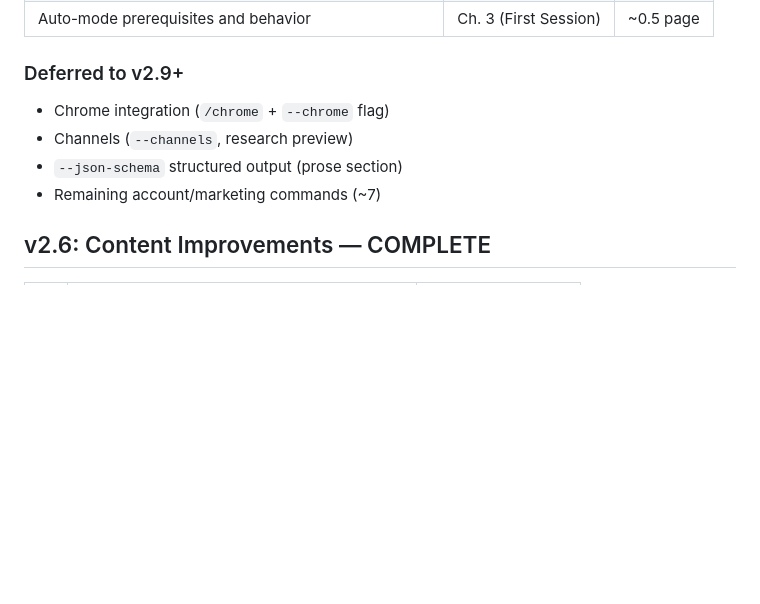
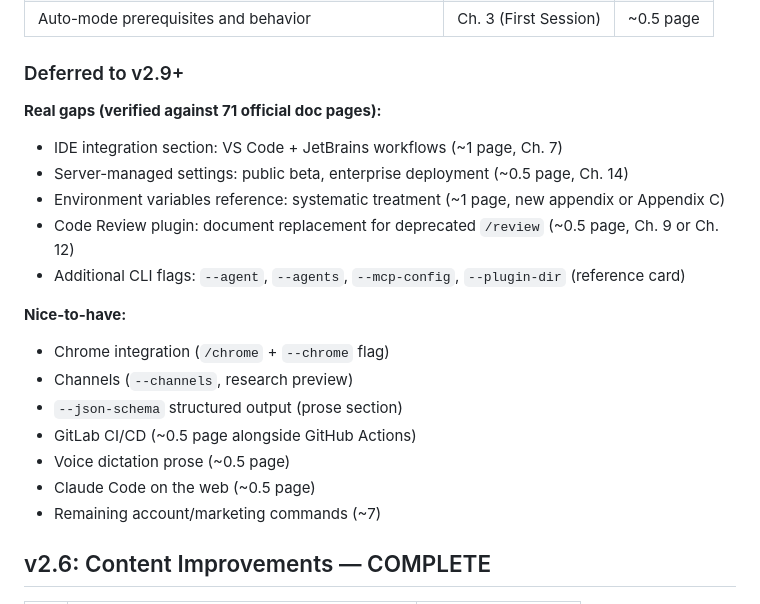
Before and after one commit to brandonmbehring-dev/claude-best-practices, a Markdown page: docs/roadmap.md, the part around the change. Drawn GitHub-style; blank space fills up the shorter version.

Commit message:
docs: add 7 untracked gaps to v2.9+ roadmap from 71-page audit
Cross-referenced all official Claude Code doc pages against book
coverage. Found 7 feature areas with zero book coverage not tracked
in roadmap. Added as real gaps (IDE, server-managed settings, env
vars, code review plugin) and nice-to-have (GitLab, voice, web).

Co-Authored-By: Claude <noreply@anthropic.com>

```diff
--- a/docs/roadmap.md
+++ b/docs/roadmap.md
@@ -43,9 +43,20 @@ Other:
 
 ### Deferred to v2.9+
 
+**Real gaps (verified against 71 official doc pages):**
+- IDE integration section: VS Code + JetBrains workflows (~1 page, Ch. 7)
+- Server-managed settings: public beta, enterprise deployment (~0.5 page, Ch. 14)
+- Environment variables reference: systematic treatment (~1 page, new appendix or Appendix C)
+- Code Review plugin: document replacement for deprecated `/review` (~0.5 page, Ch. 9 or Ch. 12)
+- Additional CLI flags: `--agent`, `--agents`, `--mcp-config`, `--plugin-dir` (reference card)
+
+**Nice-to-have:**
 - Chrome integration (`/chrome` + `--chrome` flag)
 - Channels (`--channels`, research preview)
 - `--json-schema` structured output (prose section)
+- GitLab CI/CD (~0.5 page alongside GitHub Actions)
+- Voice dictation prose (~0.5 page)
+- Claude Code on the web (~0.5 page)
 - Remaining account/marketing commands (~7)
 
 ## v2.6: Content Improvements — COMPLETE
```
